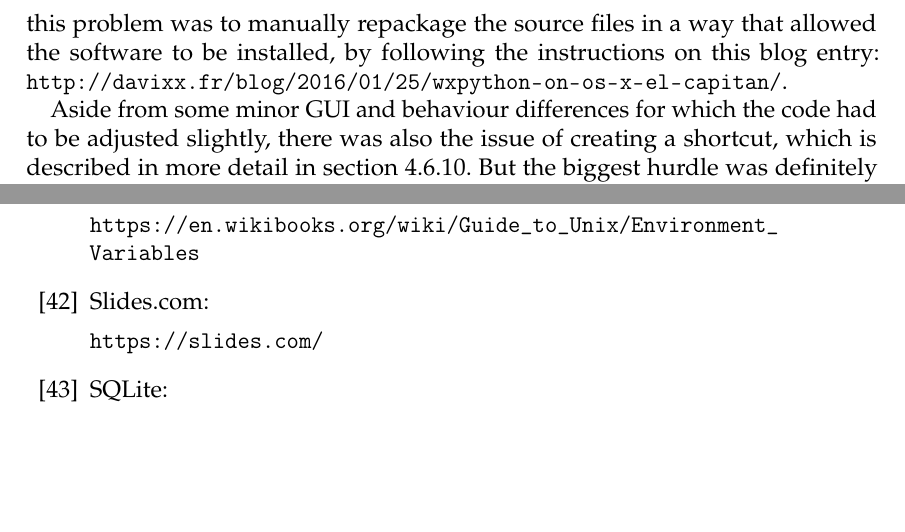
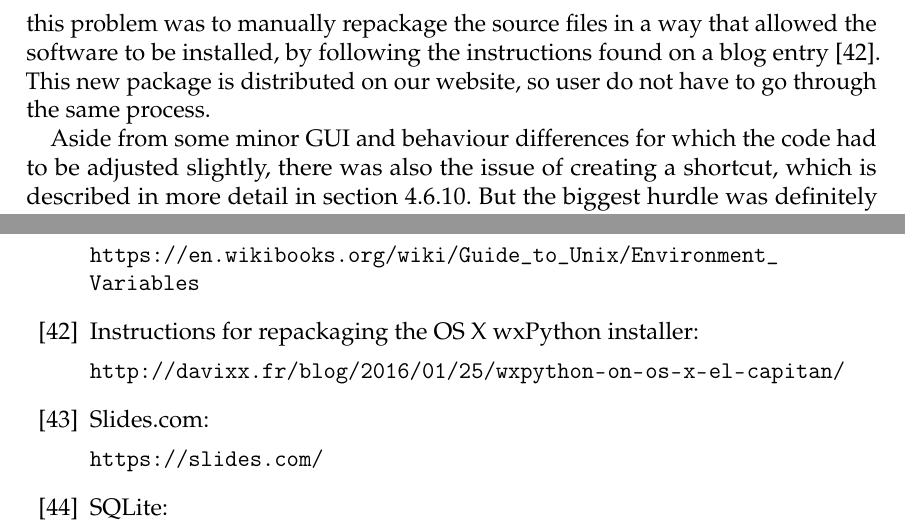
Before and after one commit to TeamOctoTagger/Thesis, a LaTeX thesis (thesis.tex, which reads chapters/challenges.tex): two parts of pages 68 and 79 of 79, joined at a grey line, cut so that both start at the same text, the shorter picture padded with empty space. Compiled offline with pdfLaTeX.

Commit message:
Cited blog entry for OS X installer

```diff
--- a/chapters/challenges.tex
+++ b/chapters/challenges.tex
@@ -39,6 +39,6 @@ Ubuntu and Mac OS X regarding implementation. Which was true for the most part.
 However, there were still some challenges. One of the biggest issues was
 that there had been problems with installing \emph{wxPython}  under the newest
 version of OS X, because Apple apparently changed the structure of installer packages,
-and the installer offered by \url{http://wxpython.org/} is out of date. The only solution to this problem was to manually repackage the source files in a way that allowed the software to be installed, by following the instructions on this blog entry: \url{http://davixx.fr/blog/2016/01/25/wxpython-on-os-x-el-capitan/}.
+and the installer offered by \url{http://wxpython.org/} is out of date. The only solution to this problem was to manually repackage the source files in a way that allowed the software to be installed, by following the instructions found on a blog entry \cite{blogentry}. This new package is distributed on our website, so user do not have to go through the same process.
 
 Aside from some minor GUI and behaviour differences for which the code had to be adjusted slightly, there was also the issue of creating a shortcut, which is described in more detail in \cref{sub:mod:install}. But the biggest hurdle was definitely testing, since none of our team members own an Apple PC. Computers had to be borrowed from friends and family, and where not available all the time. That is why bugs on OS X were always discovered relatively late. But all in all, we were right with our assumption that the differences between Linux and OS X aren't that large, and there were a lot less problems than with Windows.
--- a/thesis.tex
+++ b/thesis.tex
@@ -473,6 +473,10 @@ Prof. Mag. Martina Oswald, Nebenbetreuer % TODO: Englischbetreuer?
 
 	\url{https://en.wikibooks.org/wiki/Guide_to_Unix/Environment_Variables}
 
+	\bibitem{blogentry} Instructions for repackaging the OS X wxPython installer:
+
+	\url{http://davixx.fr/blog/2016/01/25/wxpython-on-os-x-el-capitan/}
+
 	\bibitem{slides} Slides.com:
 
 	\url{https://slides.com/}
```
